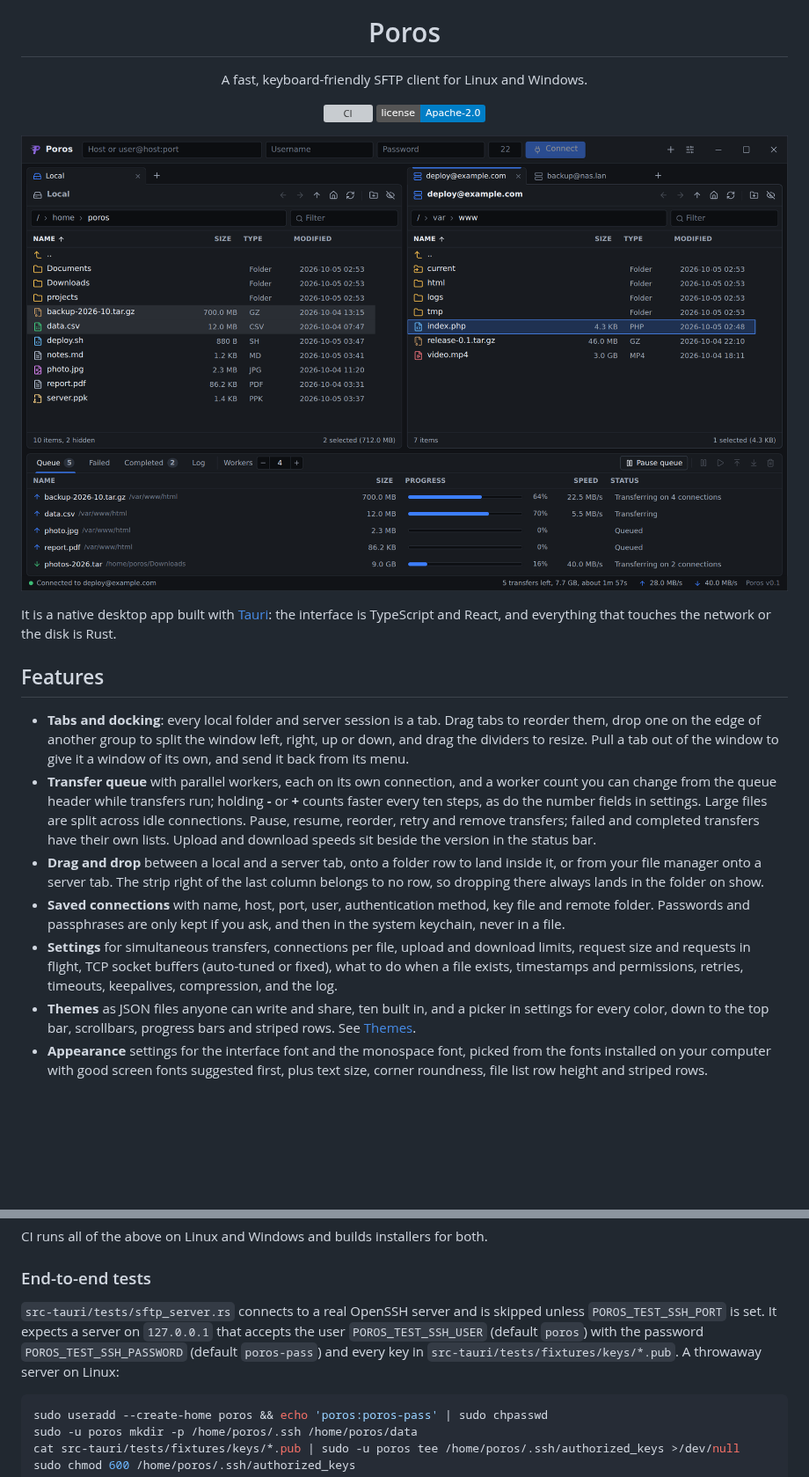
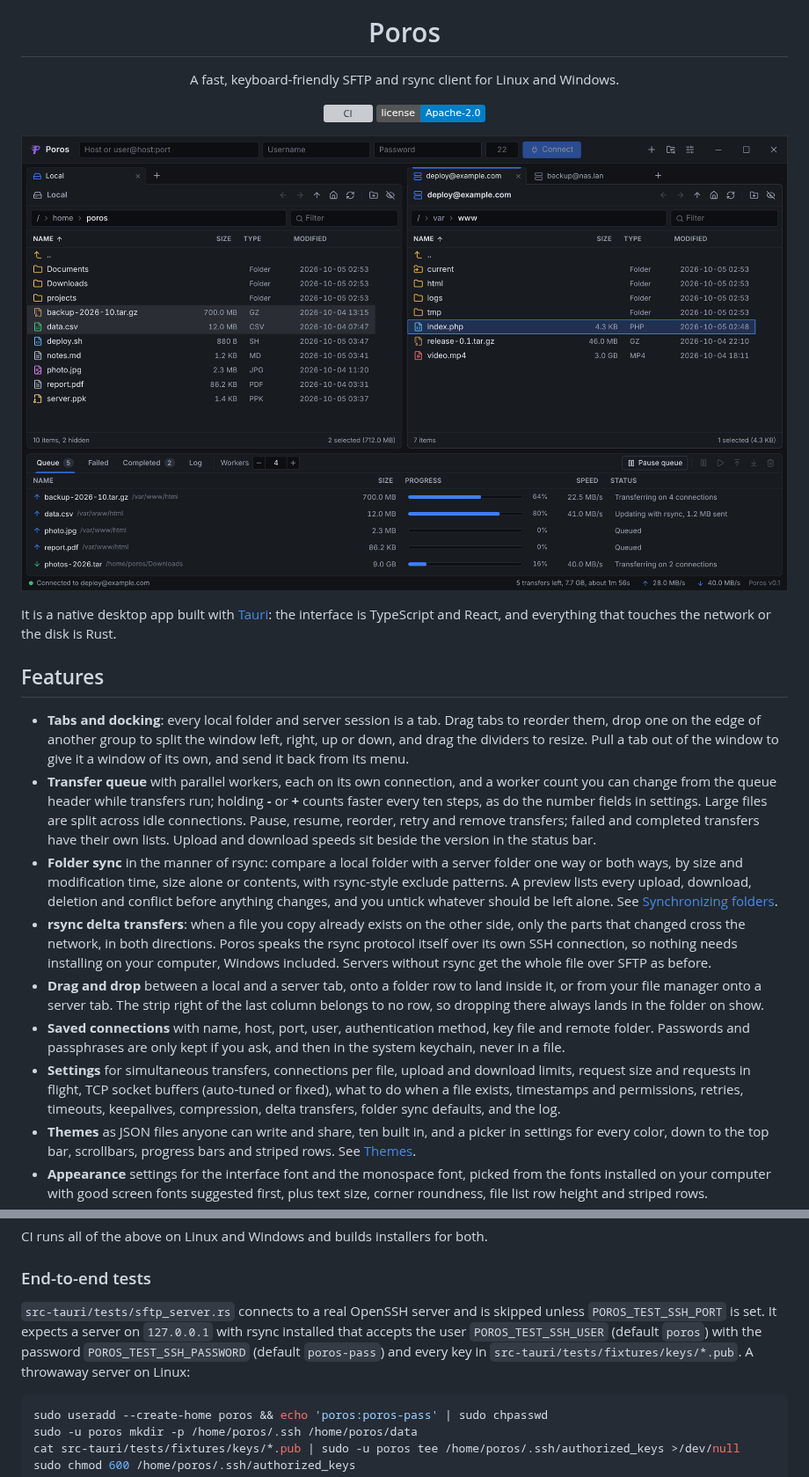
Before and after one commit to khaodius/poros, a Markdown page: README.md, 2 parts joined by grey strips. Shown at 88% size. Drawn GitHub-style; pictures changed too: .github/assets/screenshot.png; badges without logos; blank space fills up the shorter version; grey boxes are pictures that could not be loaded.

````diff
--- a/README.md
+++ b/README.md
@@ -5,7 +5,7 @@
 <h1 align="center">Poros</h1>
 
 <p align="center">
-  A fast, keyboard-friendly SFTP client for Linux and Windows.
+  A fast, keyboard-friendly SFTP and rsync client for Linux and Windows.
 </p>
 
 <p align="center">
@@ -30,6 +30,15 @@ the network or the disk is Rust.
   every ten steps, as do the number fields in settings. Large files are split across idle
   connections. Pause, resume, reorder, retry and remove transfers; failed and completed transfers
   have their own lists. Upload and download speeds sit beside the version in the status bar.
+- **Folder sync** in the manner of rsync: compare a local folder with a server folder one way or
+  both ways, by size and modification time, size alone or contents, with rsync-style exclude
+  patterns. A preview lists every upload, download, deletion and conflict before anything changes,
+  and you untick whatever should be left alone. See
+  [Synchronizing folders](#synchronizing-folders).
+- **rsync delta transfers**: when a file you copy already exists on the other side, only the parts
+  that changed cross the network, in both directions. Poros speaks the rsync protocol itself over
+  its own SSH connection, so nothing needs installing on your computer, Windows included. Servers
+  without rsync get the whole file over SFTP as before.
 - **Drag and drop** between a local and a server tab, onto a folder row to land inside it, or
   from your file manager onto a server tab. The strip right of the last column belongs to no row,
   so dropping there always lands in the folder on show.
@@ -38,7 +47,8 @@ the network or the disk is Rust.
   never in a file.
 - **Settings** for simultaneous transfers, connections per file, upload and download limits,
   request size and requests in flight, TCP socket buffers (auto-tuned or fixed), what to do when a
-  file exists, timestamps and permissions, retries, timeouts, keepalives, compression, and the log.
+  file exists, timestamps and permissions, retries, timeouts, keepalives, compression, delta
+  transfers, folder sync defaults, and the log.
 - **Themes** as JSON files anyone can write and share, ten built in, and a picker in settings for
   every color, down to the top bar, scrollbars, progress bars and striped rows. See
   [Themes](#themes).
@@ -267,10 +298,10 @@ CI runs all of the above on Linux and Windows and builds installers for both.
 ### End-to-end tests
 
 `src-tauri/tests/sftp_server.rs` connects to a real OpenSSH server and is skipped unless
-`POROS_TEST_SSH_PORT` is set. It expects a server on `127.0.0.1` that accepts the user
-`POROS_TEST_SSH_USER` (default `poros`) with the password `POROS_TEST_SSH_PASSWORD` (default
-`poros-pass`) and every key in `src-tauri/tests/fixtures/keys/*.pub`. A throwaway server on
-Linux:
+`POROS_TEST_SSH_PORT` is set. It expects a server on `127.0.0.1` with rsync installed that accepts
+the user `POROS_TEST_SSH_USER` (default `poros`) with the password `POROS_TEST_SSH_PASSWORD`
+(default `poros-pass`) and every key in `src-tauri/tests/fixtures/keys/*.pub`. A throwaway server
+on Linux:
 
 ```sh
 sudo useradd --create-home poros && echo 'poros:poros-pass' | sudo chpasswd
````
Also changed, not shown: other parts of README.md (+27 -6 lines), .github/assets/sync.png (added), 17 other files.
